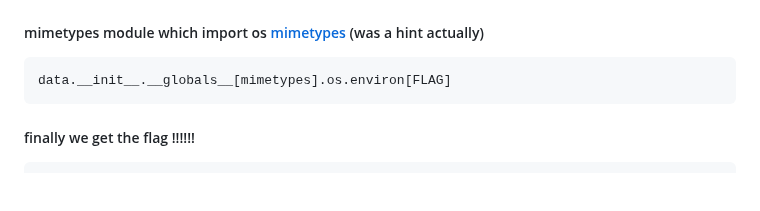
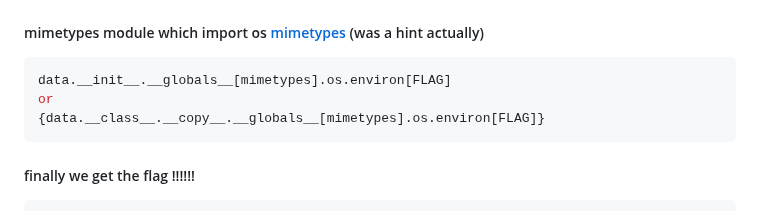
Before and after one commit to kiro6/writeups, a Markdown page: BDSEC CTF/injection/README.md, the part around the change. Rendered like a GitHub page; blank space fills up the shorter version.

````diff
--- a/BDSEC CTF/injection/README.md
+++ b/BDSEC CTF/injection/README.md
@@ -310,6 +310,8 @@ data.__init__.__globals__
 #####  mimetypes module which import os  [mimetypes](https://github.com/python/cpython/blob/3.11/Lib/mimetypes.py) (was a hint actually)
 ```python
 data.__init__.__globals__[mimetypes].os.environ[FLAG]
+or
+{data.__class__.__copy__.__globals__[mimetypes].os.environ[FLAG]}
 ```
 
 ##### finally we get the flag !!!!!!
````
